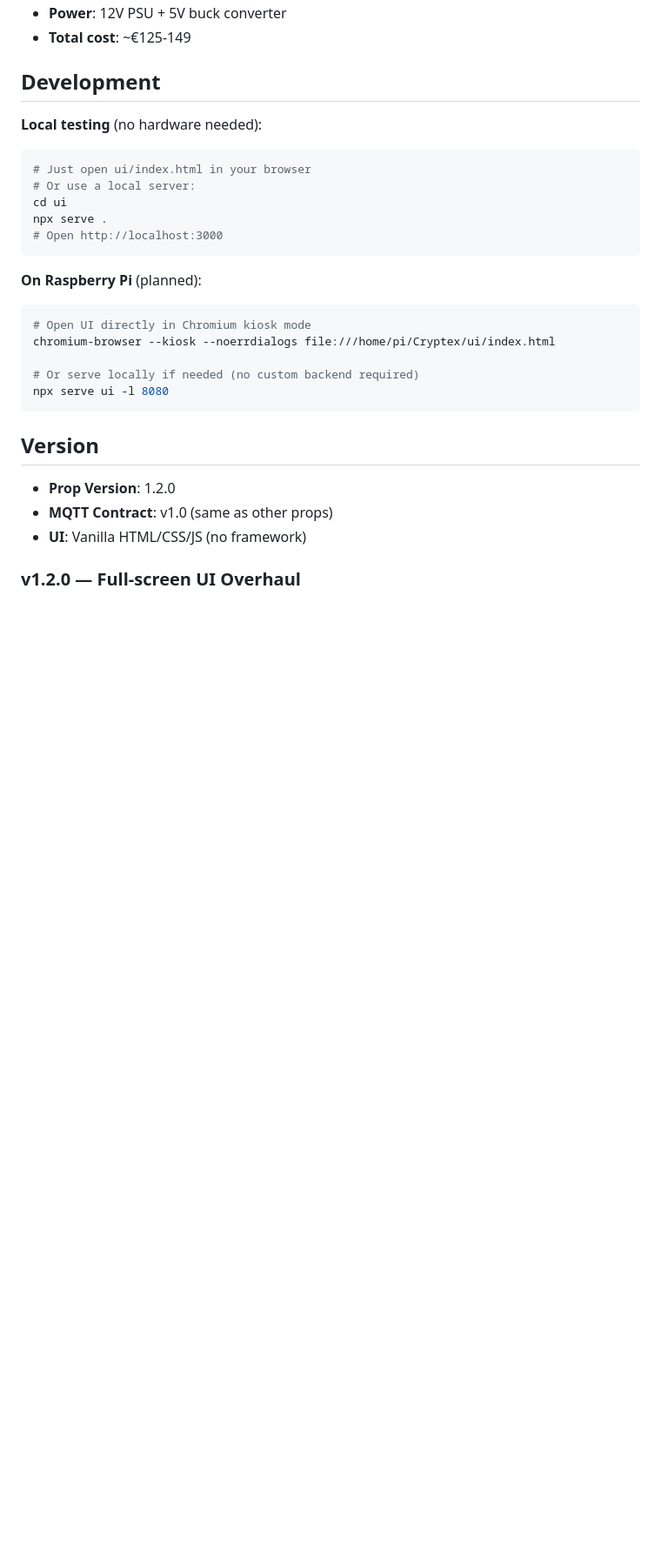
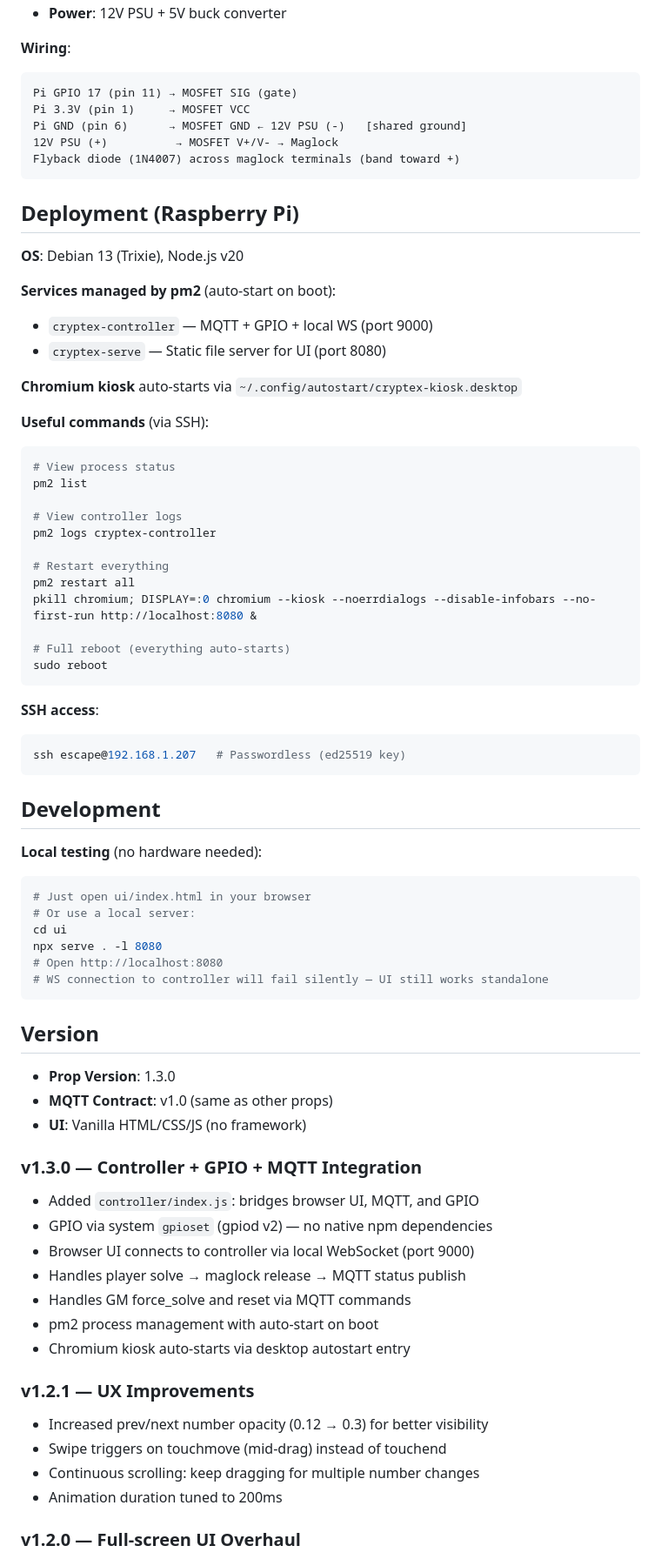
Before and after one commit to Barraka/hollywoodCryptex, a Markdown page: claude.md, the part around one of its changes. Shown at 87% size. GitHub-like rendering; blank space fills up the shorter version.

````diff
--- a/claude.md
+++ b/claude.md
@@ -119,5 +138,44 @@ See `SHOPPING_LIST.md` for full parts list.
 - **Power**: 12V PSU + 5V buck converter
-- **Total cost**: ~€125-149
+
+**Wiring**:
+```
+Pi GPIO 17 (pin 11) → MOSFET SIG (gate)
+Pi 3.3V (pin 1)     → MOSFET VCC
+Pi GND (pin 6)      → MOSFET GND ← 12V PSU (-)   [shared ground]
+12V PSU (+)          → MOSFET V+/V- → Maglock
+Flyback diode (1N4007) across maglock terminals (band toward +)
+```
+
+## Deployment (Raspberry Pi)
+
+**OS**: Debian 13 (Trixie), Node.js v20
+
+**Services managed by pm2** (auto-start on boot):
+- `cryptex-controller` — MQTT + GPIO + local WS (port 9000)
+- `cryptex-serve` — Static file server for UI (port 8080)
+
+**Chromium kiosk** auto-starts via `~/.config/autostart/cryptex-kiosk.desktop`
+
+**Useful commands** (via SSH):
+```bash
+# View process status
+pm2 list
+
+# View controller logs
+pm2 logs cryptex-controller
+
+# Restart everything
+pm2 restart all
+pkill chromium; DISPLAY=:0 chromium --kiosk --noerrdialogs --disable-infobars --no-first-run http://localhost:8080 &
+
+# Full reboot (everything auto-starts)
+sudo reboot
+```
+
+**SSH access**:
+```bash
+ssh escape@192.168.1.207   # Passwordless (ed25519 key)
+```
 
 ## Development
 
@@ -126,24 +184,31 @@ See `SHOPPING_LIST.md` for full parts list.
 # Just open ui/index.html in your browser
 # Or use a local server:
 cd ui
-npx serve .
-# Open http://localhost:3000
-```
-
-**On Raspberry Pi** (planned):
-```bash
-# Open UI directly in Chromium kiosk mode
-chromium-browser --kiosk --noerrdialogs file:///home/pi/Cryptex/ui/index.html
-
-# Or serve locally if needed (no custom backend required)
-npx serve ui -l 8080
+npx serve . -l 8080
+# Open http://localhost:8080
+# WS connection to controller will fail silently — UI still works standalone
 ```
 
 ## Version
 
-- **Prop Version**: 1.2.0
+- **Prop Version**: 1.3.0
 - **MQTT Contract**: v1.0 (same as other props)
 - **UI**: Vanilla HTML/CSS/JS (no framework)
+
+### v1.3.0 — Controller + GPIO + MQTT Integration
+- Added `controller/index.js`: bridges browser UI, MQTT, and GPIO
+- GPIO via system `gpioset` (gpiod v2) — no native npm dependencies
+- Browser UI connects to controller via local WebSocket (port 9000)
+- Handles player solve → maglock release → MQTT status publish
+- Handles GM force_solve and reset via MQTT commands
+- pm2 process management with auto-start on boot
+- Chromium kiosk auto-starts via desktop autostart entry
+
+### v1.2.1 — UX Improvements
+- Increased prev/next number opacity (0.12 → 0.3) for better visibility
+- Swipe triggers on touchmove (mid-drag) instead of touchend
+- Continuous scrolling: keep dragging for multiple number changes
+- Animation duration tuned to 200ms
 
 ### v1.2.0 — Full-screen UI Overhaul
 - Full-screen layout: columns stretch edge-to-edge, no padding/border-radius
````
Also changed, not shown: other parts of claude.md (+54 -33 lines).
